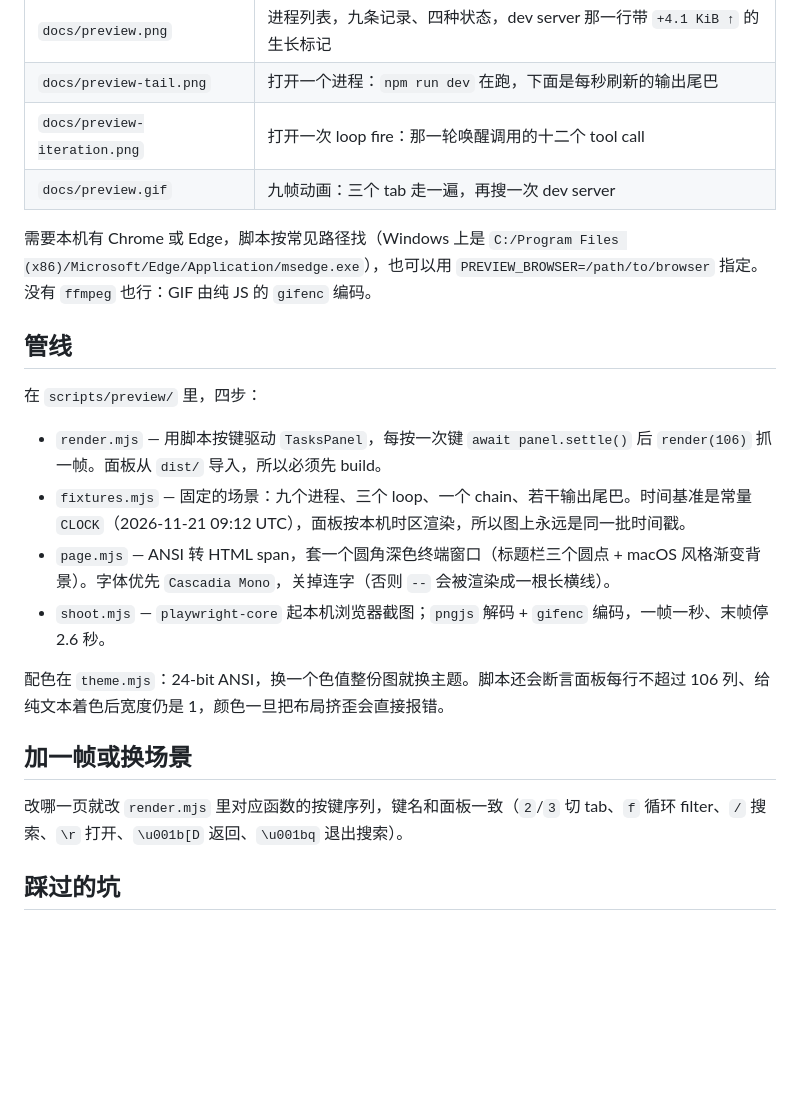
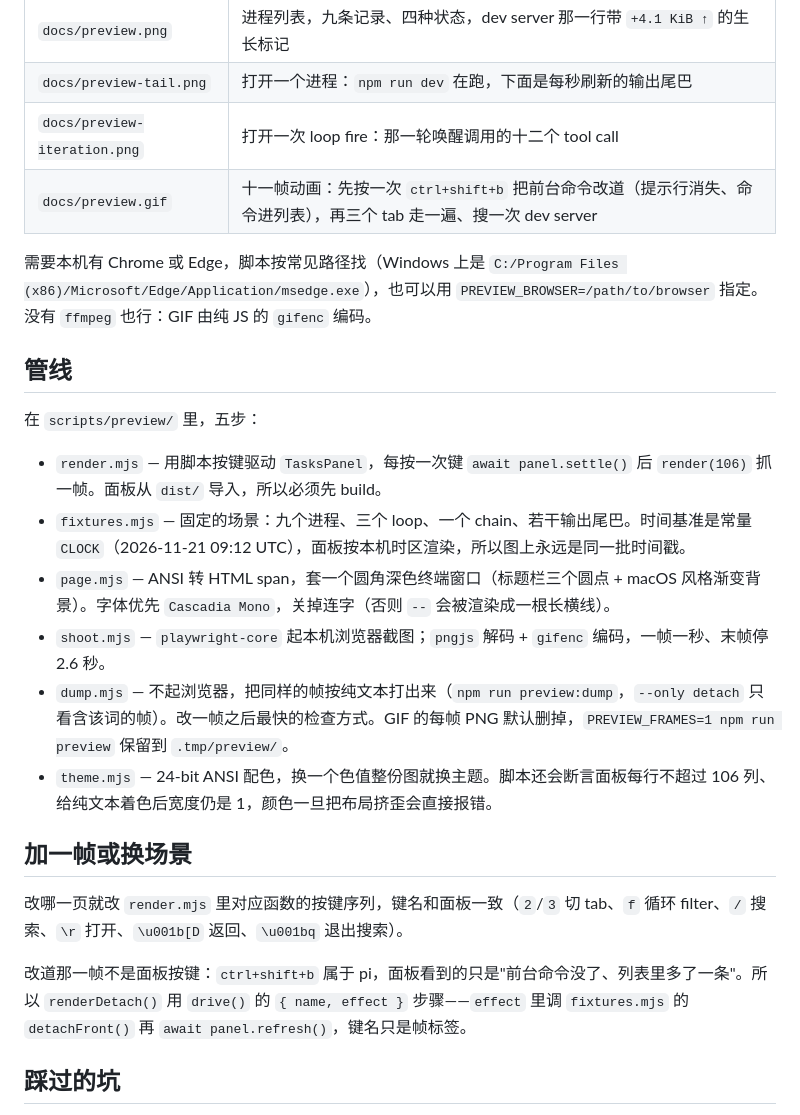
Before and after one commit to mystery4f/pi-pretty-task, a Markdown page: docs/previews.md, the part around the change. GitHub-like rendering; blank space fills up the shorter version.

```diff
--- a/docs/previews.md
+++ b/docs/previews.md
@@ -15,24 +15,26 @@ npm run preview      # = npm run build && node scripts/preview/preview.mjs
 | `docs/preview.png` | 进程列表，九条记录、四种状态，dev server 那一行带 `+4.1 KiB ↑` 的生长标记 |
 | `docs/preview-tail.png` | 打开一个进程：`npm run dev` 在跑，下面是每秒刷新的输出尾巴 |
 | `docs/preview-iteration.png` | 打开一次 loop fire：那一轮唤醒调用的十二个 tool call |
-| `docs/preview.gif` | 九帧动画：三个 tab 走一遍，再搜一次 dev server |
+| `docs/preview.gif` | 十一帧动画：先按一次 `ctrl+shift+b` 把前台命令改道（提示行消失、命令进列表），再三个 tab 走一遍、搜一次 dev server |
 
 需要本机有 Chrome 或 Edge，脚本按常见路径找（Windows 上是 `C:/Program Files (x86)/Microsoft/Edge/Application/msedge.exe`），也可以用 `PREVIEW_BROWSER=/path/to/browser` 指定。没有 `ffmpeg` 也行：GIF 由纯 JS 的 `gifenc` 编码。
 
 ## 管线
 
-在 `scripts/preview/` 里，四步：
+在 `scripts/preview/` 里，五步：
 
 - `render.mjs` — 用脚本按键驱动 `TasksPanel`，每按一次键 `await panel.settle()` 后 `render(106)` 抓一帧。面板从 `dist/` 导入，所以必须先 build。
 - `fixtures.mjs` — 固定的场景：九个进程、三个 loop、一个 chain、若干输出尾巴。时间基准是常量 `CLOCK`（2026-11-21 09:12 UTC），面板按本机时区渲染，所以图上永远是同一批时间戳。
 - `page.mjs` — ANSI 转 HTML span，套一个圆角深色终端窗口（标题栏三个圆点 + macOS 风格渐变背景）。字体优先 `Cascadia Mono`，关掉连字（否则 `--` 会被渲染成一根长横线）。
 - `shoot.mjs` — `playwright-core` 起本机浏览器截图；`pngjs` 解码 + `gifenc` 编码，一帧一秒、末帧停 2.6 秒。
-
-配色在 `theme.mjs`：24-bit ANSI，换一个色值整份图就换主题。脚本还会断言面板每行不超过 106 列、给纯文本着色后宽度仍是 1，颜色一旦把布局挤歪会直接报错。
+- `dump.mjs` — 不起浏览器，把同样的帧按纯文本打出来（`npm run preview:dump`，`--only detach` 只看含该词的帧）。改一帧之后最快的检查方式。GIF 的每帧 PNG 默认删掉，`PREVIEW_FRAMES=1 npm run preview` 保留到 `.tmp/preview/`。
+- `theme.mjs` — 24-bit ANSI 配色，换一个色值整份图就换主题。脚本还会断言面板每行不超过 106 列、给纯文本着色后宽度仍是 1，颜色一旦把布局挤歪会直接报错。
 
 ## 加一帧或换场景
 
 改哪一页就改 `render.mjs` 里对应函数的按键序列，键名和面板一致（`2`/`3` 切 tab、`f` 循环 filter、`/` 搜索、`\r` 打开、`\u001b[D` 返回、`\u001bq` 退出搜索）。
+
+改道那一帧不是面板按键：`ctrl+shift+b` 属于 pi，面板看到的只是"前台命令没了、列表里多了一条"。所以 `renderDetach()` 用 `drive()` 的 `{ name, effect }` 步骤——`effect` 里调 `fixtures.mjs` 的 `detachFront()` 再 `await panel.refresh()`，键名只是帧标签。
 
 ## 踩过的坑
 
```
Also changed, not shown: README.md (+9 -1 lines), docs/preview.gif, 7 other files.
